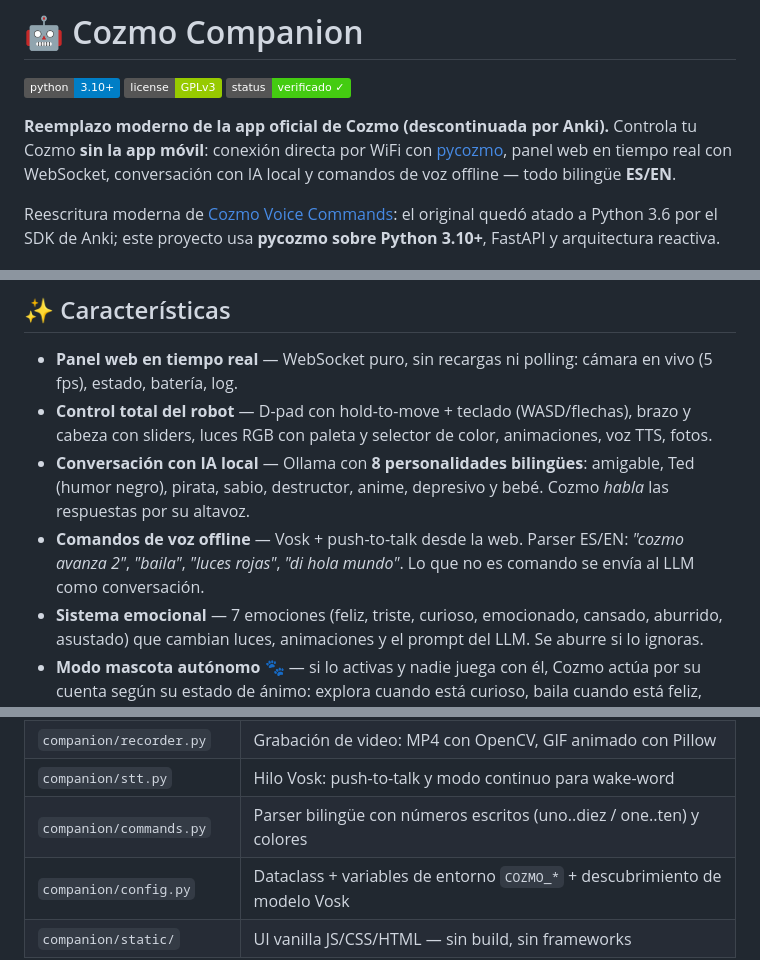
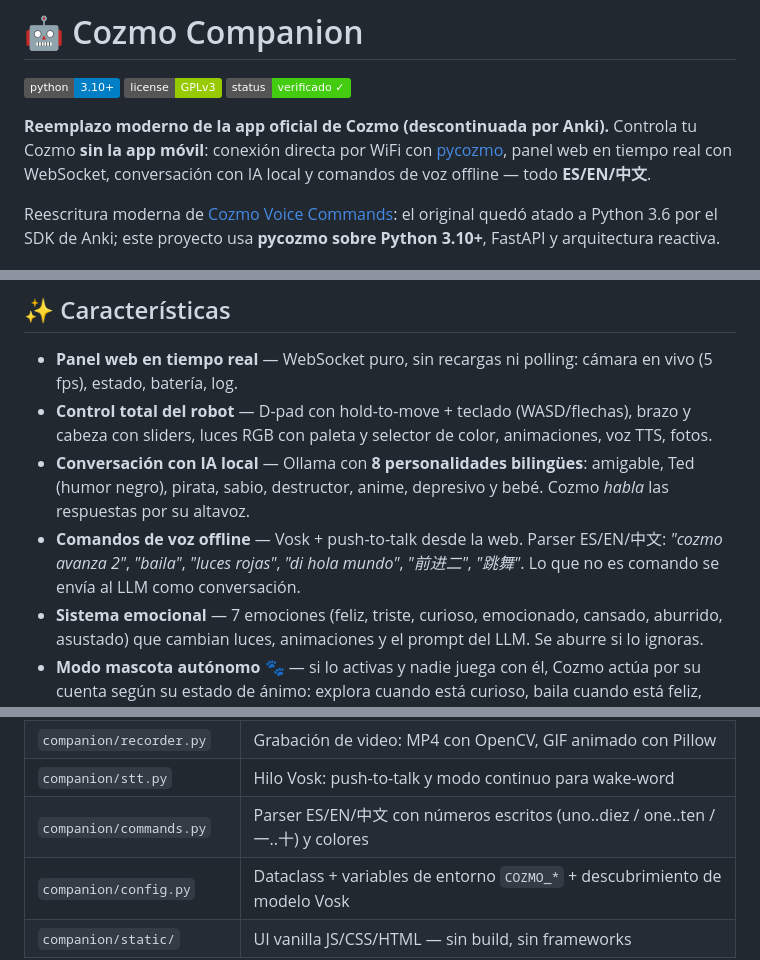
Before and after one commit to eastwoodnet/cozmo-companion, a Markdown page: README.md, 3 parts joined by grey strips. Rendered like a GitHub page; badges without logos.

```diff
--- a/README.md
+++ b/README.md
@@ -4,7 +4,7 @@
 ![License](https://img.shields.io/badge/license-GPLv3-green)
 ![Status](https://img.shields.io/badge/status-verificado%20%E2%9C%93-brightgreen)
 
-**Reemplazo moderno de la app oficial de Cozmo (descontinuada por Anki).** Controla tu Cozmo **sin la app móvil**: conexión directa por WiFi con [pycozmo](https://github.com/zayfod/pycozmo), panel web en tiempo real con WebSocket, conversación con IA local y comandos de voz offline — todo bilingüe **ES/EN**.
+**Reemplazo moderno de la app oficial de Cozmo (descontinuada por Anki).** Controla tu Cozmo **sin la app móvil**: conexión directa por WiFi con [pycozmo](https://github.com/zayfod/pycozmo), panel web en tiempo real con WebSocket, conversación con IA local y comandos de voz offline — todo **ES/EN/中文**.
 
 Reescritura moderna de [Cozmo Voice Commands](https://github.com/rizal72/Cozmo-Voice-Commands): el original quedó atado a Python 3.6 por el SDK de Anki; este proyecto usa **pycozmo sobre Python 3.10+**, FastAPI y arquitectura reactiva.
 
@@ -23,7 +23,7 @@ Suite de pruebas de humo ejecutada contra el servidor real (sin robot físico):
 - **Panel web en tiempo real** — WebSocket puro, sin recargas ni polling: cámara en vivo (5 fps), estado, batería, log.
 - **Control total del robot** — D-pad con hold-to-move + teclado (WASD/flechas), brazo y cabeza con sliders, luces RGB con paleta y selector de color, animaciones, voz TTS, fotos.
 - **Conversación con IA local** — Ollama con **8 personalidades bilingües**: amigable, Ted (humor negro), pirata, sabio, destructor, anime, depresivo y bebé. Cozmo *habla* las respuestas por su altavoz.
-- **Comandos de voz offline** — Vosk + push-to-talk desde la web. Parser ES/EN: *"cozmo avanza 2"*, *"baila"*, *"luces rojas"*, *"di hola mundo"*. Lo que no es comando se envía al LLM como conversación.
+- **Comandos de voz offline** — Vosk + push-to-talk desde la web. Parser ES/EN/中文: *"cozmo avanza 2"*, *"baila"*, *"luces rojas"*, *"di hola mundo"*, *"前进二"*, *"跳舞"*. Lo que no es comando se envía al LLM como conversación.
 - **Sistema emocional** — 7 emociones (feliz, triste, curioso, emocionado, cansado, aburrido, asustado) que cambian luces, animaciones y el prompt del LLM. Se aburre si lo ignoras.
 - **Modo mascota autónomo 🐾** — si lo activas y nadie juega con él, Cozmo actúa por su cuenta según su estado de ánimo: explora cuando está curioso, baila cuando está feliz, pide atención cuando se aburre, baja la cabeza cuando tiene sueño... Nunca interrumpe: detecta cuándo estás interactuando.
 - **Memoria persistente 🧠** — SQLite guarda cada conversación, comando y evento en `data/companion.db`. Las últimas interacciones se inyectan en el prompt del LLM: **Cozmo recuerda de qué hablabais**, incluso entre sesiones. Contador en la UI con botón de borrado.
@@ -54,7 +54,7 @@ Navegador ←—WebSocket—→ FastAPI (Hub, asyncio)
 | `companion/perception.py` | Detección de caras con Haar cascades + cálculo de giro para centrarse |
 | `companion/recorder.py` | Grabación de video: MP4 con OpenCV, GIF animado con Pillow |
 | `companion/stt.py` | Hilo Vosk: push-to-talk y modo continuo para wake-word |
-| `companion/commands.py` | Parser bilingüe con números escritos (uno..diez / one..ten) y colores |
+| `companion/commands.py` | Parser ES/EN/中文 con números escritos (uno..diez / one..ten / 一..十) y colores |
 | `companion/config.py` | Dataclass + variables de entorno `COZMO_*` + descubrimiento de modelo Vosk |
 | `companion/static/` | UI vanilla JS/CSS/HTML — sin build, sin frameworks |
 
```
Also changed, not shown: other parts of README.md (+48 -0 lines).
